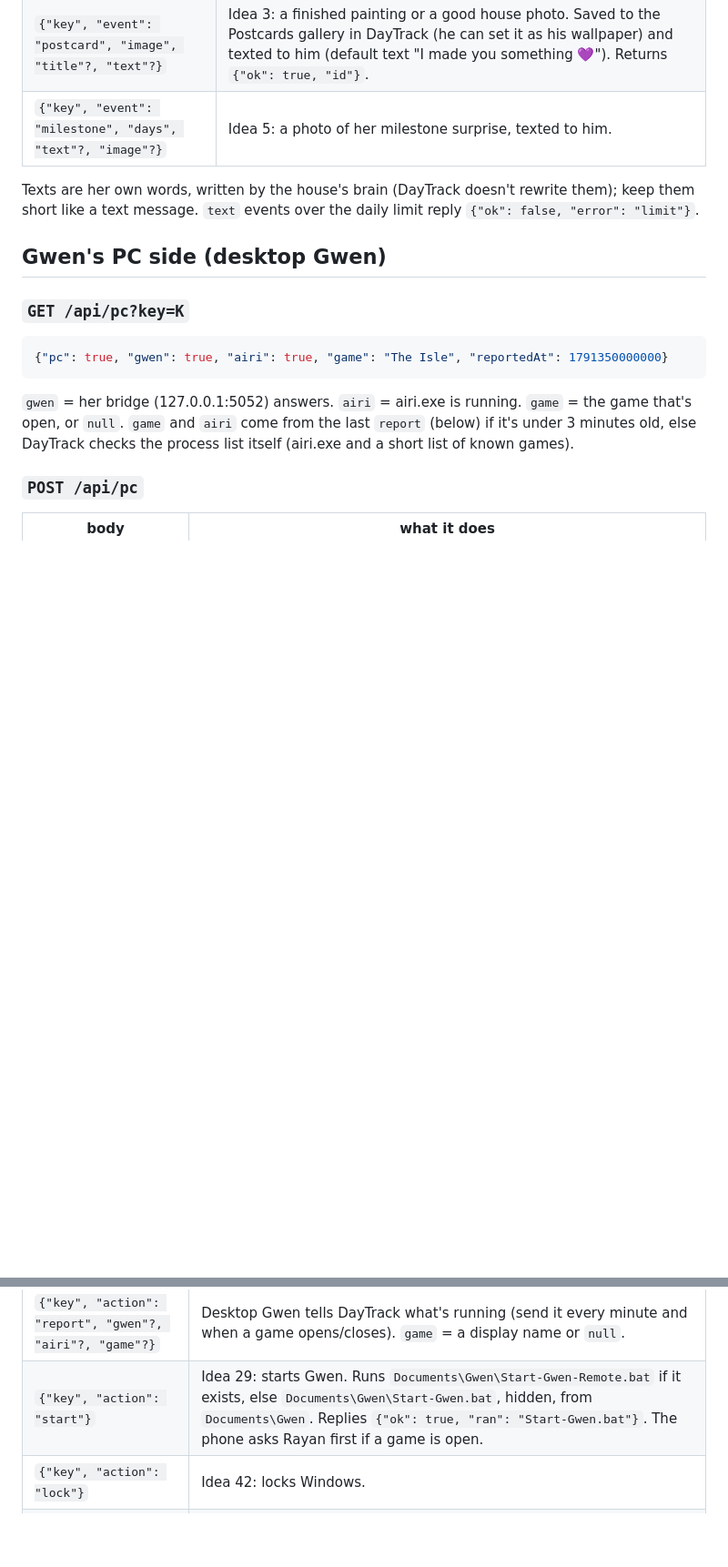
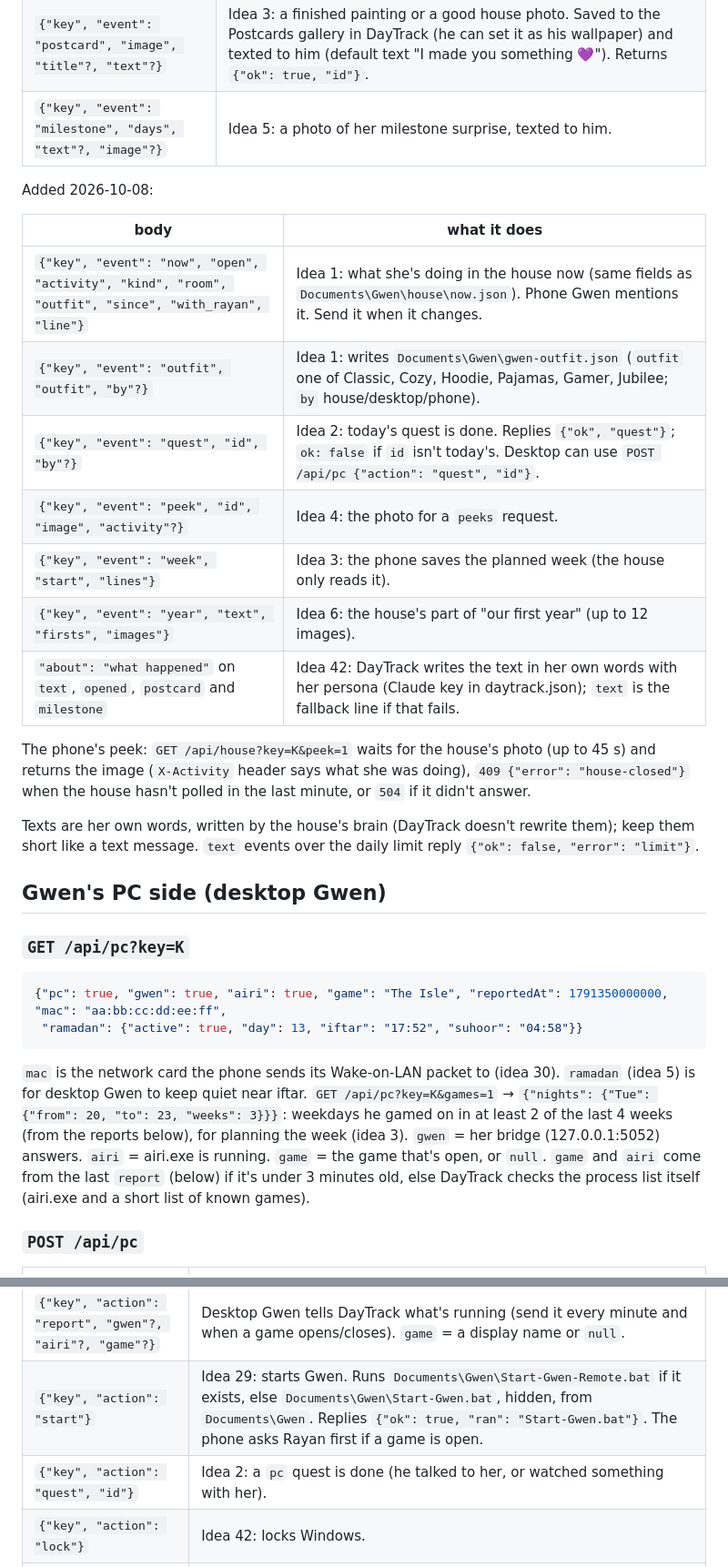
Before and after one commit to Rayn16/DayTrack, a Markdown page: desktop/API.md, 2 parts joined by grey strips. Shown at 91% size. Rendered like a GitHub page; blank space fills up the shorter version.

Commit message:
API.md: ideas 1-6, 30, 35, 39, 42 endpoints
Co-Authored-By: Claude Opus 5.5 (1M context) <noreply@anthropic.com>
Claude-Session: https://claude.ai/code/session_0149P8dUDRPP6PRZ4kazHJEQ

````diff
--- a/desktop/API.md
+++ b/desktop/API.md
@@ -37,6 +51,21 @@ What the house should know right now. Poll it when the house starts and every fe
 | `{"key", "event": "postcard", "image", "title"?, "text"?}` | Idea 3: a finished painting or a good house photo. Saved to the Postcards gallery in DayTrack (he can set it as his wallpaper) and texted to him (default text "I made you something 💜"). Returns `{"ok": true, "id"}`. |
 | `{"key", "event": "milestone", "days", "text"?, "image"?}` | Idea 5: a photo of her milestone surprise, texted to him. |
 
+Added 2026-10-08:
+
+| body | what it does |
+|---|---|
+| `{"key", "event": "now", "open", "activity", "kind", "room", "outfit", "since", "with_rayan", "line"}` | Idea 1: what she's doing in the house now (same fields as `Documents\Gwen\house\now.json`). Phone Gwen mentions it. Send it when it changes. |
+| `{"key", "event": "outfit", "outfit", "by"?}` | Idea 1: writes `Documents\Gwen\gwen-outfit.json` (`outfit` one of Classic, Cozy, Hoodie, Pajamas, Gamer, Jubilee; `by` house/desktop/phone). |
+| `{"key", "event": "quest", "id", "by"?}` | Idea 2: today's quest is done. Replies `{"ok", "quest"}`; `ok: false` if `id` isn't today's. Desktop can use `POST /api/pc {"action": "quest", "id"}`. |
+| `{"key", "event": "peek", "id", "image", "activity"?}` | Idea 4: the photo for a `peeks` request. |
+| `{"key", "event": "week", "start", "lines"}` | Idea 3: the phone saves the planned week (the house only reads it). |
+| `{"key", "event": "year", "text", "firsts", "images"}` | Idea 6: the house's part of "our first year" (up to 12 images). |
+| `"about": "what happened"` on `text`, `opened`, `postcard` and `milestone` | Idea 42: DayTrack writes the text in her own words with her persona (Claude key in daytrack.json); `text` is the fallback line if that fails. |
+
+The phone's peek: `GET /api/house?key=K&peek=1` waits for the house's photo (up to 45 s) and returns the image (`X-Activity` header says
+what she was doing), `409 {"error": "house-closed"}` when the house hasn't polled in the last minute, or `504` if it didn't answer.
+
 Texts are her own words, written by the house's brain (DayTrack doesn't rewrite them); keep them short like a text
 message. `text` events over the daily limit reply `{"ok": false, "error": "limit"}`.
 
@@ -44,8 +73,12 @@ message. `text` events over the daily limit reply `{"ok": false, "error": "limit
 
 ### `GET /api/pc?key=K`
 ```json
-{"pc": true, "gwen": true, "airi": true, "game": "The Isle", "reportedAt": 1791350000000}
+{"pc": true, "gwen": true, "airi": true, "game": "The Isle", "reportedAt": 1791350000000, "mac": "aa:bb:cc:dd:ee:ff",
+ "ramadan": {"active": true, "day": 13, "iftar": "17:52", "suhoor": "04:58"}}
 ```
+`mac` is the network card the phone sends its Wake-on-LAN packet to (idea 30). `ramadan` (idea 5) is for desktop Gwen to keep quiet
+near iftar. `GET /api/pc?key=K&games=1` → `{"nights": {"Tue": {"from": 20, "to": 23, "weeks": 3}}}`: weekdays he gamed on in at
+least 2 of the last 4 weeks (from the reports below), for planning the week (idea 3).
 `gwen` = her bridge (127.0.0.1:5052) answers. `airi` = airi.exe is running. `game` = the game that's open, or `null`.
 `game` and `airi` come from the last `report` (below) if it's under 3 minutes old, else DayTrack checks the
 process list itself (airi.exe and a short list of known games).
@@ -55,6 +88,7 @@ process list itself (airi.exe and a short list of known games).
 |---|---|
 | `{"key", "action": "report", "gwen"?, "airi"?, "game"?}` | Desktop Gwen tells DayTrack what's running (send it every minute and when a game opens/closes). `game` = a display name or `null`. |
 | `{"key", "action": "start"}` | Idea 29: starts Gwen. Runs `Documents\Gwen\Start-Gwen-Remote.bat` if it exists, else `Documents\Gwen\Start-Gwen.bat`, hidden, from `Documents\Gwen`. Replies `{"ok": true, "ran": "Start-Gwen.bat"}`. The phone asks Rayan first if a game is open. |
+| `{"key", "action": "quest", "id"}` | Idea 2: a `pc` quest is done (he talked to her, or watched something with her). |
 | `{"key", "action": "lock"}` | Idea 42: locks Windows. |
 | `{"key", "action": "panel"}` | Idea 43: shows/hides DayTrack's Today panel (DayTrack's own hotkey is Ctrl+Alt+D; call this if Gwen binds another one). |
 | `{"key", "action": "update"}` | Updates DayTrack.exe from the latest GitHub release (used by the phone's Update button). |
````
Also changed, not shown: other parts of desktop/API.md (+25 -0 lines).
